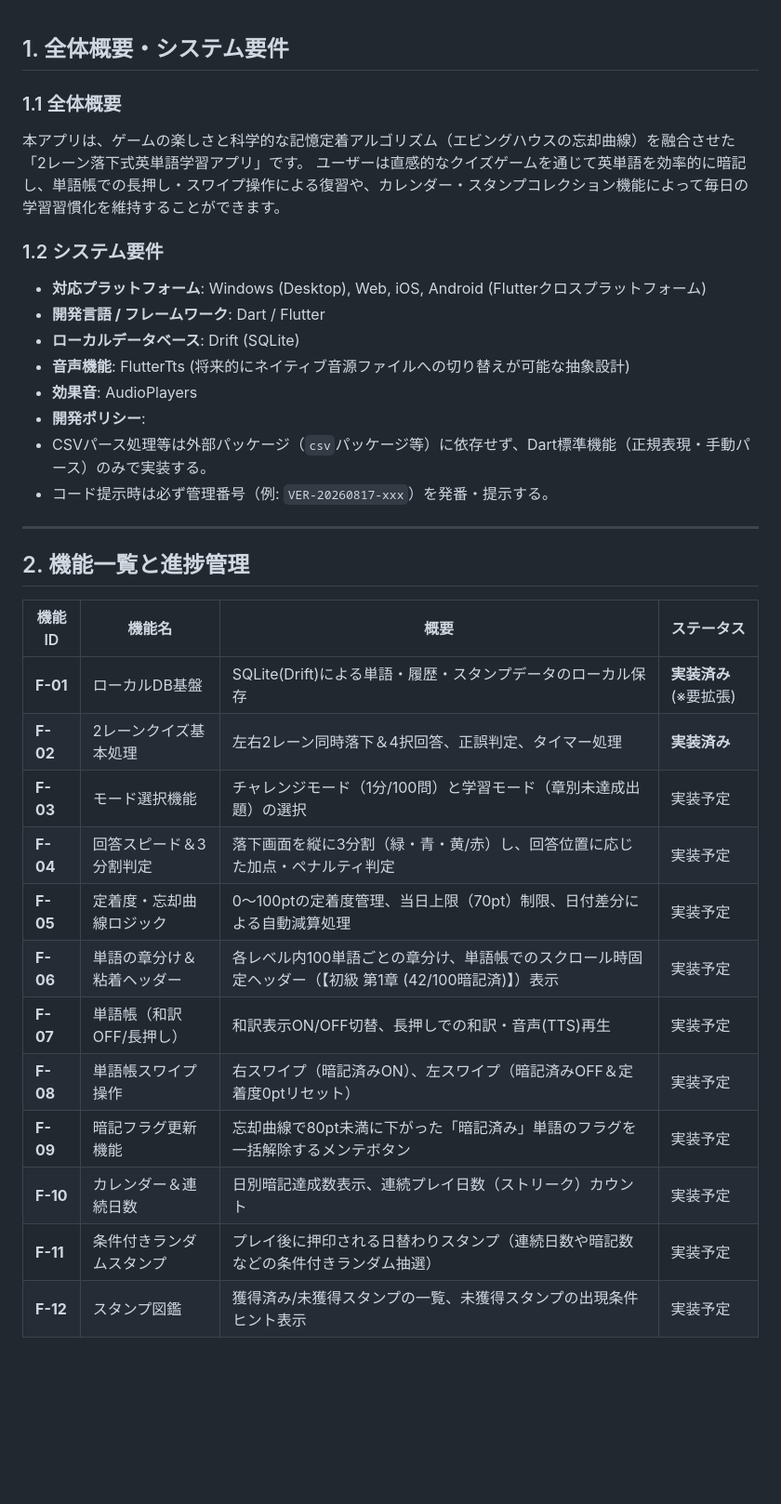
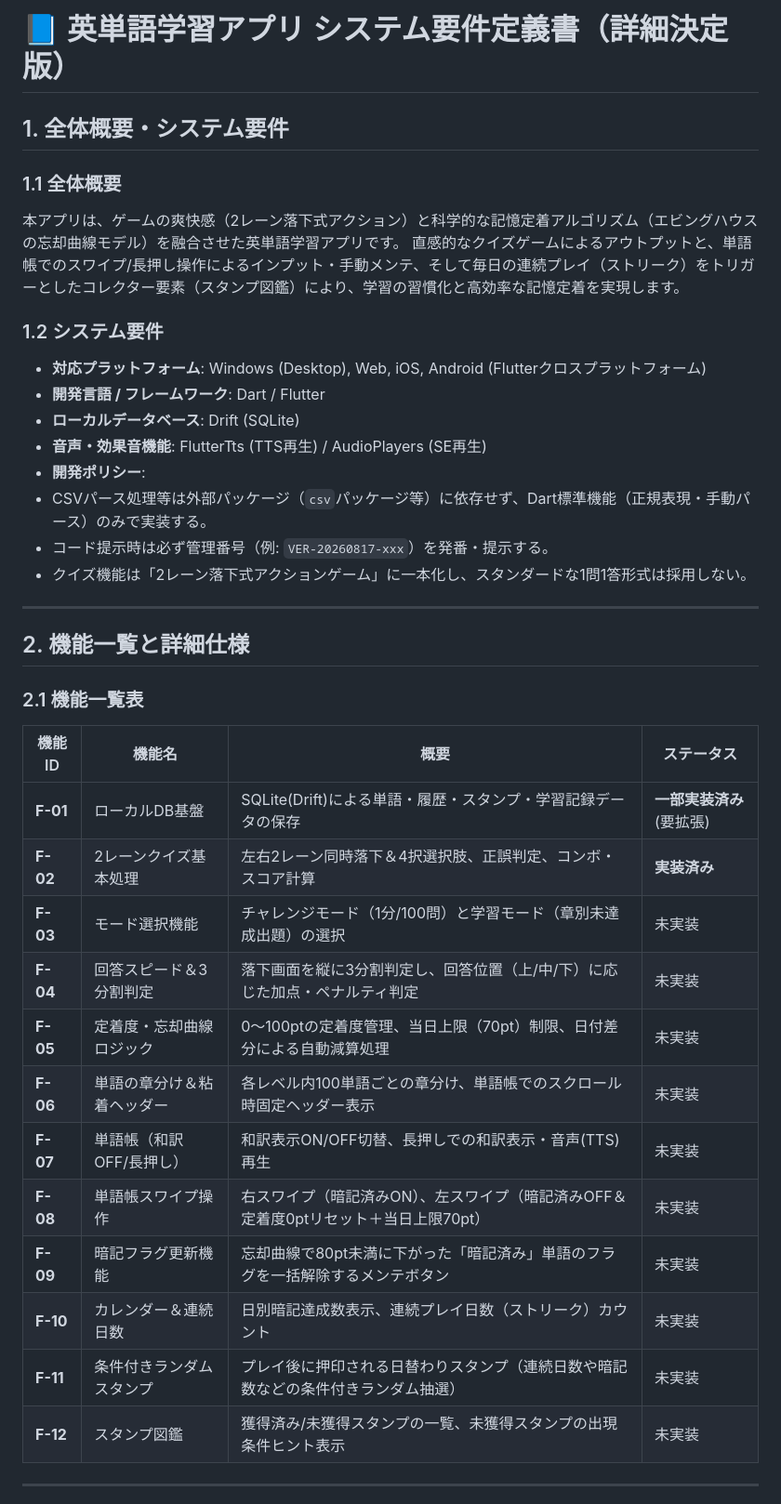
Before and after one commit to kento19970822-pixel/english_app, a Markdown page: REQUIREMENTS.md, the part around one of its changes. Shown at 93% size. Rendered like a GitHub page; blank space fills up the shorter version.

Commit message:
docs: [VER-20260817-37] 要件定義書の詳細追加とアップデート（定着度・忘却曲線・スワイプ操作・スタンプ仕様）

```diff
--- a/REQUIREMENTS.md
+++ b/REQUIREMENTS.md
@@ -1,38 +1,45 @@
+# 📘 英単語学習アプリ システム要件定義書（詳細決定版）
+
 ## 1. 全体概要・システム要件
 
 ### 1.1 全体概要
 
-本アプリは、ゲームの楽しさと科学的な記憶定着アルゴリズム（エビングハウスの忘却曲線）を融合させた「2レーン落下式英単語学習アプリ」です。
-ユーザーは直感的なクイズゲームを通じて英単語を効率的に暗記し、単語帳での長押し・スワイプ操作による復習や、カレンダー・スタンプコレクション機能によって毎日の学習習慣化を維持することができます。
+本アプリは、ゲームの爽快感（2レーン落下式アクション）と科学的な記憶定着アルゴリズム（エビングハウスの忘却曲線モデル）を融合させた英単語学習アプリです。
+直感的なクイズゲームによるアウトプットと、単語帳でのスワイプ/長押し操作によるインプット・手動メンテ、そして毎日の連続プレイ（ストリーク）をトリガーとしたコレクター要素（スタンプ図鑑）により、学習の習慣化と高効率な記憶定着を実現します。
 
 ### 1.2 システム要件
 
 * **対応プラットフォーム**: Windows (Desktop), Web, iOS, Android (Flutterクロスプラットフォーム)
 * **開発言語 / フレームワーク**: Dart / Flutter
 * **ローカルデータベース**: Drift (SQLite)
-* **音声機能**: FlutterTts (将来的にネイティブ音源ファイルへの切り替えが可能な抽象設計)
-* **効果音**: AudioPlayers
+* **音声・効果音機能**: FlutterTts (TTS再生) / AudioPlayers (SE再生)
 * **開発ポリシー**:
 * CSVパース処理等は外部パッケージ（`csv`パッケージ等）に依存せず、Dart標準機能（正規表現・手動パース）のみで実装する。
 * コード提示時は必ず管理番号（例: `VER-20260817-xxx`）を発番・提示する。
+* クイズ機能は「2レーン落下式アクションゲーム」に一本化し、スタンダードな1問1答形式は採用しない。
 
 
 
 ---
 
-## 2. 機能一覧と進捗管理
+## 2. 機能一覧と詳細仕様
+
+### 2.1 機能一覧表
 
 | 機能ID | 機能名 | 概要 | ステータス |
 | --- | --- | --- | --- |
-| **F-01** | ローカルDB基盤 | SQLite(Drift)による単語・履歴・スタンプデータのローカル保存 | **実装済み** (※要拡張) |
-| **F-02** | 2レーンクイズ基本処理 | 左右2レーン同時落下＆4択回答、正誤判定、タイマー処理 | **実装済み** |
-| **F-03** | モード選択機能 | チャレンジモード（1分/100問）と学習モード（章別未達成出題）の選択 | 実装予定 |
-| **F-04** | 回答スピード＆3分割判定 | 落下画面を縦に3分割（緑・青・黄/赤）し、回答位置に応じた加点・ペナルティ判定 | 実装予定 |
-| **F-05** | 定着度・忘却曲線ロジック | 0〜100ptの定着度管理、当日上限（70pt）制限、日付差分による自動減算処理 | 実装予定 |
-| **F-06** | 単語の章分け＆粘着ヘッダー | 各レベル内100単語ごとの章分け、単語帳でのスクロール時固定ヘッダー（【初級 第1章 (42/100暗記済)】）表示 | 実装予定 |
-| **F-07** | 単語帳（和訳OFF/長押し） | 和訳表示ON/OFF切替、長押しでの和訳・音声(TTS)再生 | 実装予定 |
-| **F-08** | 単語帳スワイプ操作 | 右スワイプ（暗記済みON）、左スワイプ（暗記済みOFF＆定着度0ptリセット） | 実装予定 |
-| **F-09** | 暗記フラグ更新機能 | 忘却曲線で80pt未満に下がった「暗記済み」単語のフラグを一括解除するメンテボタン | 実装予定 |
-| **F-10** | カレンダー＆連続日数 | 日別暗記達成数表示、連続プレイ日数（ストリーク）カウント | 実装予定 |
-| **F-11** | 条件付きランダムスタンプ | プレイ後に押印される日替わりスタンプ（連続日数や暗記数などの条件付きランダム抽選） | 実装予定 |
-| **F-12** | スタンプ図鑑 | 獲得済み/未獲得スタンプの一覧、未獲得スタンプの出現条件ヒント表示 | 実装予定 |
+| **F-01** | ローカルDB基盤 | SQLite(Drift)による単語・履歴・スタンプ・学習記録データの保存 | **一部実装済み** (要拡張) |
+| **F-02** | 2レーンクイズ基本処理 | 左右2レーン同時落下＆4択選択肢、正誤判定、コンボ・スコア計算 | **実装済み** |
+| **F-03** | モード選択機能 | チャレンジモード（1分/100問）と学習モード（章別未達成出題）の選択 | 未実装 |
+| **F-04** | 回答スピード＆3分割判定 | 落下画面を縦に3分割判定し、回答位置（上/中/下）に応じた加点・ペナルティ判定 | 未実装 |
+| **F-05** | 定着度・忘却曲線ロジック | 0〜100ptの定着度管理、当日上限（70pt）制限、日付差分による自動減算処理 | 未実装 |
+| **F-06** | 単語の章分け＆粘着ヘッダー | 各レベル内100単語ごとの章分け、単語帳でのスクロール時固定ヘッダー表示 | 未実装 |
+| **F-07** | 単語帳（和訳OFF/長押し） | 和訳表示ON/OFF切替、長押しでの和訳表示・音声(TTS)再生 | 未実装 |
+| **F-08** | 単語帳スワイプ操作 | 右スワイプ（暗記済みON）、左スワイプ（暗記済みOFF＆定着度0ptリセット＋当日上限70pt） | 未実装 |
+| **F-09** | 暗記フラグ更新機能 | 忘却曲線で80pt未満に下がった「暗記済み」単語のフラグを一括解除するメンテボタン | 未実装 |
+| **F-10** | カレンダー＆連続日数 | 日別暗記達成数表示、連続プレイ日数（ストリーク）カウント | 未実装 |
+| **F-11** | 条件付きランダムスタンプ | プレイ後に押印される日替わりスタンプ（連続日数や暗記数などの条件付きランダム抽選） | 未実装 |
+| **F-12** | スタンプ図鑑 | 獲得済み/未獲得スタンプの一覧、未獲得スタンプの出現条件ヒント表示 | 未実装 |
+
+---
+
```
Also changed, not shown: other parts of REQUIREMENTS.md (+77 -5 lines).
